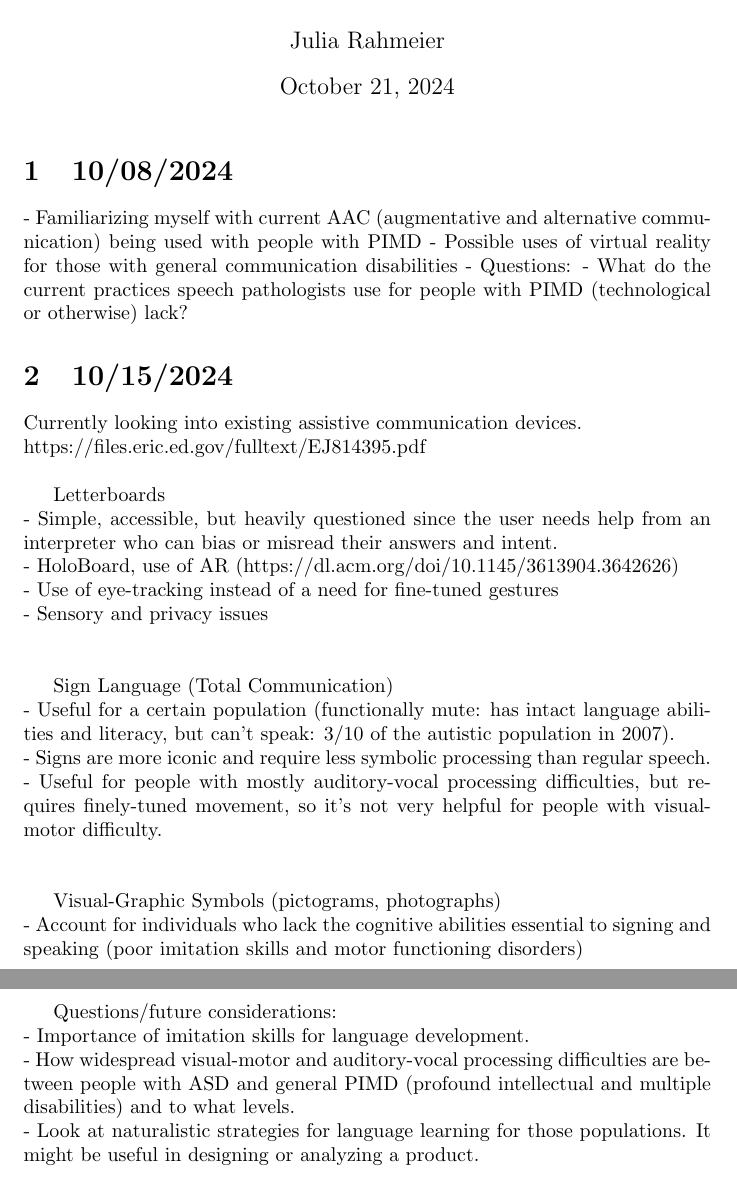
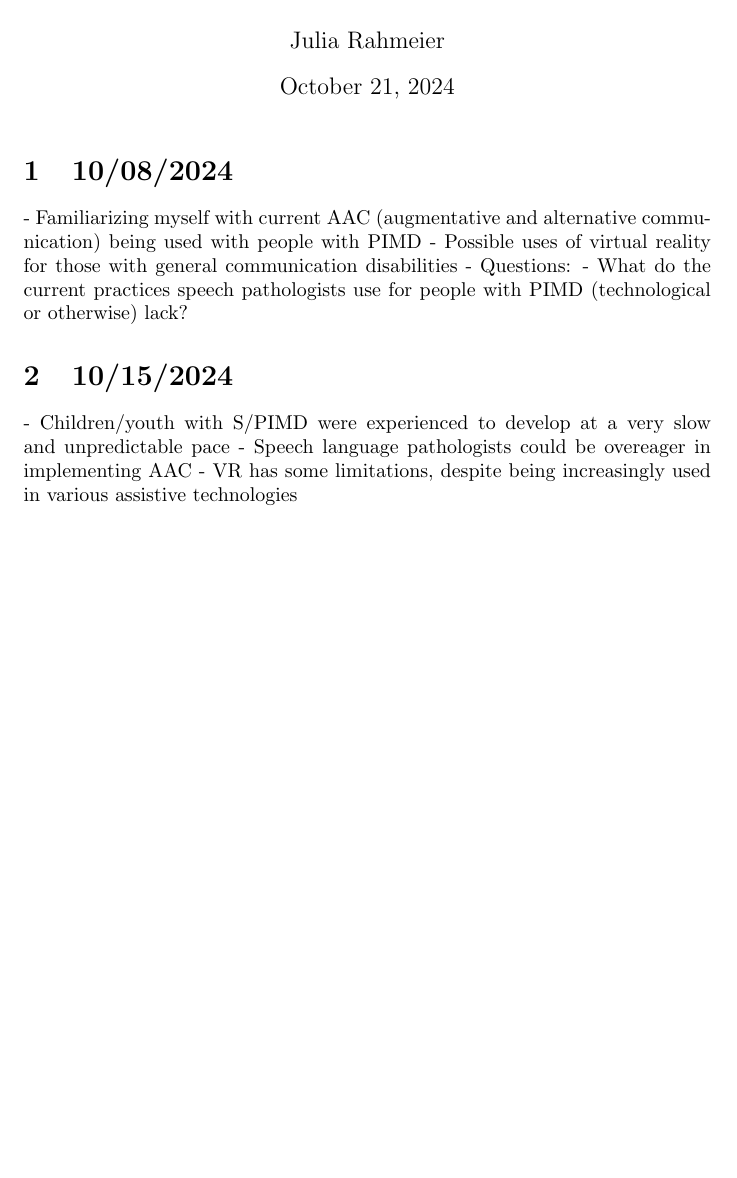
Before and after one commit to Project-VOICE-RPI/Linguistics-Group, a LaTeX document (Notes/Jamie's Notes/jamie.tex): two parts of pages 1 and 2 of 2 before the commit and part of the page after it, the two joined at a grey line, cut so that both start at the same text, the shorter picture padded with empty space. Compiled offline with pdfLaTeX.

Commit message:
10/15 notes

```diff
--- a/Notes/Jamie's Notes/jamie.tex
+++ b/Notes/Jamie's Notes/jamie.tex
@@ -16,30 +16,10 @@
 
 
 	\section{10/15/2024}
-	Currently looking into existing assistive communication devices. \\
-	https://files.eric.ed.gov/fulltext/EJ814395.pdf \\
+	- Children/youth with S/PIMD were experienced to develop at a very slow and unpredictable pace
+	- Speech language pathologists could be overeager in implementing AAC
+	- VR has some limitations, despite being increasingly used in various assistive technologies
 
-	Letterboards \\
-	- Simple, accessible, but heavily questioned since the user needs help from an interpreter who can bias or misread their answers and intent. \\
-	- HoloBoard, use of AR (https://dl.acm.org/doi/10.1145/3613904.3642626)\\
-    - Use of eye-tracking instead of a need for fine-tuned gestures \\
-	- Sensory and privacy issues \\
-	\\
-
-	Sign Language (Total Communication) \\
-	- Useful for a certain population (functionally mute: has intact language abilities and literacy, but can’t speak:  3/10 of the autistic population in 2007). \\
-	- Signs are more iconic and require less symbolic processing than regular speech. \\
-	- Useful for people with mostly auditory-vocal processing difficulties, but requires finely-tuned movement, so it’s not very helpful for people with visual-motor difficulty. \\
-	\\
-
-	Visual-Graphic Symbols (pictograms, photographs) \\
-	- Account for individuals who lack the cognitive abilities essential to signing and speaking (poor imitation skills and motor functioning disorders) \\
-	\\
-
-	Questions/future considerations:\\
-	- Importance of imitation skills for language development.\\
-	- How widespread visual-motor and auditory-vocal processing difficulties are between people with ASD and general PIMD (profound intellectual and multiple disabilities) and to what levels.\\
-	- Look at naturalistic strategies for language learning for those populations. It might be useful in designing or analyzing a product.\\
 
 
 
```
